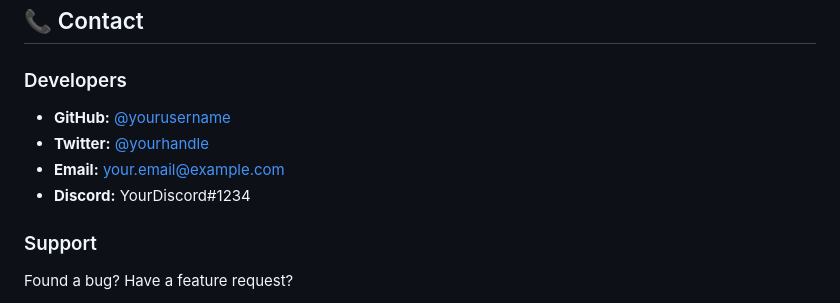
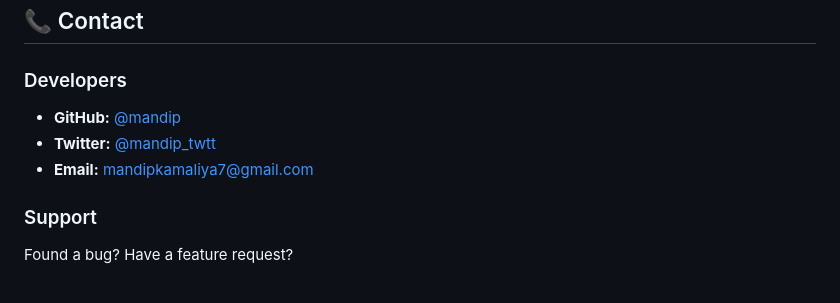
Before and after one commit to mandip-kamaliya/AgentLink, a Markdown page: README.md, the part around the change. Drawn GitHub-style.

```diff
--- a/README.md
+++ b/README.md
@@ -756,10 +756,9 @@ Special thanks to:
 
 ### Developers
 
-- **GitHub:** [@yourusername](https://github.com/yourusername)
-- **Twitter:** [@yourhandle](https://twitter.com/yourhandle)
-- **Email:** your.email@example.com
-- **Discord:** YourDiscord#1234
+- **GitHub:** [@mandip](https://github.com/mandip-kamaliya)
+- **Twitter:** [@mandip_twtt](https://x.com/mandip_twtt)
+- **Email:** mandipkamaliya7@gmail.com
 
 ### Support
 
```
